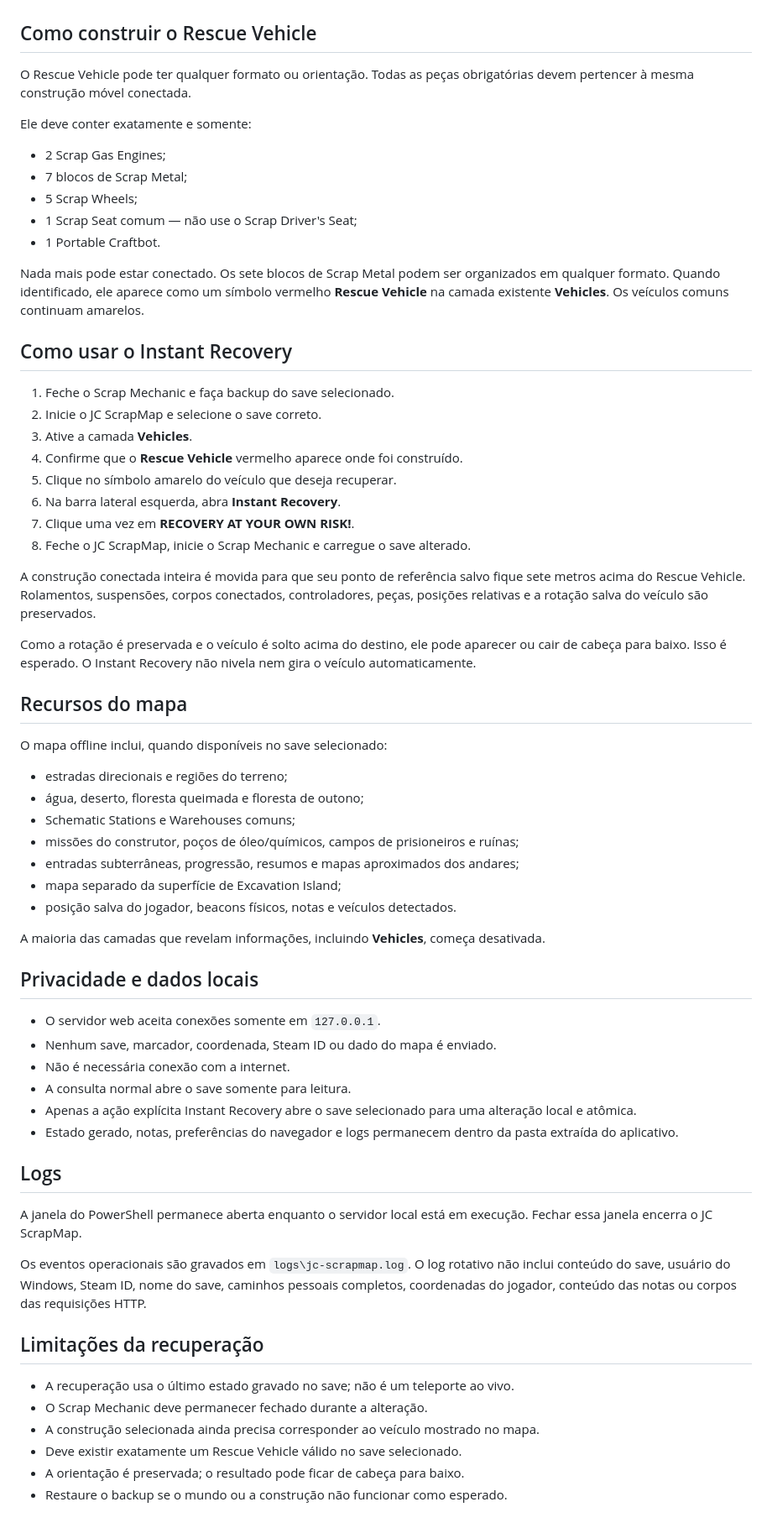
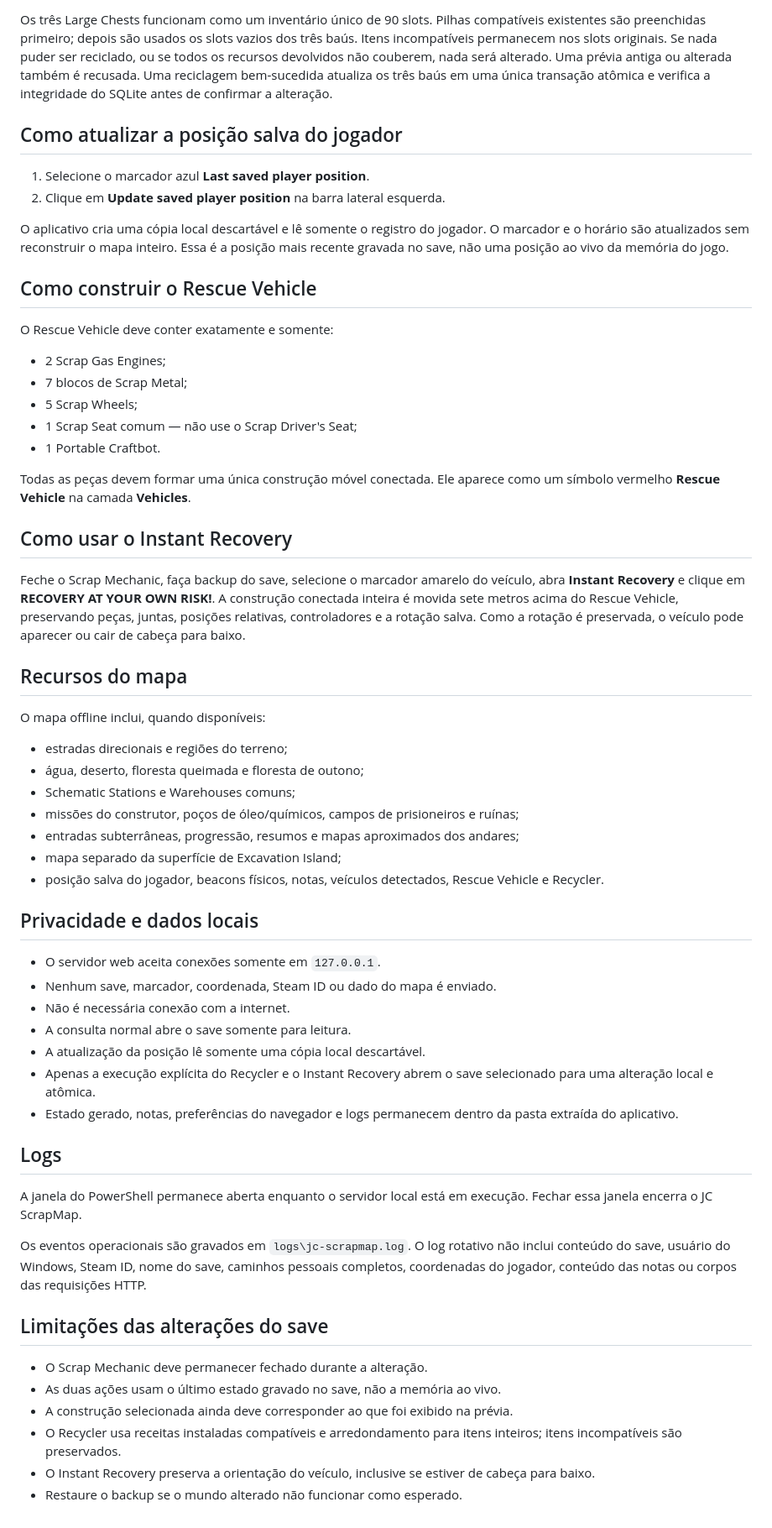
Before and after one commit to JCataclisma/JC_ScrapMap, a Markdown page: README_PORTUGUES-BR.md, the part around one of its changes. Shown at 84% size. GitHub-like rendering.

```diff
--- a/README_PORTUGUES-BR.md
+++ b/README_PORTUGUES-BR.md
@@ -46,9 +81,24 @@ instalar Python nem usar privilégios de administrador.
+Os três Large Chests funcionam como um inventário único de 90 slots. Pilhas
+compatíveis existentes são preenchidas primeiro; depois são usados os slots
+vazios dos três baús. Itens incompatíveis permanecem nos slots originais. Se
+nada puder ser reciclado, ou se todos os recursos devolvidos não couberem, nada
+será alterado. Uma prévia antiga ou alterada também é recusada. Uma reciclagem
+bem-sucedida atualiza os três baús em uma única transação atômica e verifica a
+integridade do SQLite antes de confirmar a alteração.
+
+## Como atualizar a posição salva do jogador
+
+1. Selecione o marcador azul **Last saved player position**.
+2. Clique em **Update saved player position** na barra lateral esquerda.
+
+O aplicativo cria uma cópia local descartável e lê somente o registro do
+jogador. O marcador e o horário são atualizados sem reconstruir o mapa inteiro.
+Essa é a posição mais recente gravada no save, não uma posição ao vivo da
+memória do jogo.
+
 ## Como construir o Rescue Vehicle
 
-O Rescue Vehicle pode ter qualquer formato ou orientação. Todas as peças
-obrigatórias devem pertencer à mesma construção móvel conectada.
-
-Ele deve conter exatamente e somente:
+O Rescue Vehicle deve conter exatamente e somente:
 
 - 2 Scrap Gas Engines;
 - 7 blocos de Scrap Metal;
@@ -56,34 +106,21 @@ Ele deve conter exatamente e somente:
 - 1 Scrap Seat comum — não use o Scrap Driver's Seat;
 - 1 Portable Craftbot.
 
-Nada mais pode estar conectado. Os sete blocos de Scrap Metal podem ser
-organizados em qualquer formato. Quando identificado, ele aparece como um
-símbolo vermelho **Rescue Vehicle** na camada existente **Vehicles**. Os
-veículos comuns continuam amarelos.
+Todas as peças devem formar uma única construção móvel conectada. Ele aparece
+como um símbolo vermelho **Rescue Vehicle** na camada **Vehicles**.
 
 ## Como usar o Instant Recovery
 
-1. Feche o Scrap Mechanic e faça backup do save selecionado.
-2. Inicie o JC ScrapMap e selecione o save correto.
-3. Ative a camada **Vehicles**.
-4. Confirme que o **Rescue Vehicle** vermelho aparece onde foi construído.
-5. Clique no símbolo amarelo do veículo que deseja recuperar.
-6. Na barra lateral esquerda, abra **Instant Recovery**.
-7. Clique uma vez em **RECOVERY AT YOUR OWN RISK!**.
-8. Feche o JC ScrapMap, inicie o Scrap Mechanic e carregue o save alterado.
-
-A construção conectada inteira é movida para que seu ponto de referência salvo
-fique sete metros acima do Rescue Vehicle. Rolamentos, suspensões, corpos
-conectados, controladores, peças, posições relativas e a rotação salva do
-veículo são preservados.
-
-Como a rotação é preservada e o veículo é solto acima do destino, ele pode
-aparecer ou cair de cabeça para baixo. Isso é esperado. O Instant Recovery não
-nivela nem gira o veículo automaticamente.
+Feche o Scrap Mechanic, faça backup do save, selecione o marcador amarelo do
+veículo, abra **Instant Recovery** e clique em **RECOVERY AT YOUR OWN RISK!**.
+A construção conectada inteira é movida sete metros acima do Rescue Vehicle,
+preservando peças, juntas, posições relativas, controladores e a rotação salva.
+Como a rotação é preservada, o veículo pode aparecer ou cair de cabeça para
+baixo.
 
 ## Recursos do mapa
 
-O mapa offline inclui, quando disponíveis no save selecionado:
+O mapa offline inclui, quando disponíveis:
 
 - estradas direcionais e regiões do terreno;
 - água, deserto, floresta queimada e floresta de outono;
@@ -91,10 +128,8 @@ O mapa offline inclui, quando disponíveis no save selecionado:
 - missões do construtor, poços de óleo/químicos, campos de prisioneiros e ruínas;
 - entradas subterrâneas, progressão, resumos e mapas aproximados dos andares;
 - mapa separado da superfície de Excavation Island;
-- posição salva do jogador, beacons físicos, notas e veículos detectados.
-
-A maioria das camadas que revelam informações, incluindo **Vehicles**, começa
-desativada.
+- posição salva do jogador, beacons físicos, notas, veículos detectados,
+  Rescue Vehicle e Recycler.
 
 ## Privacidade e dados locais
 
@@ -102,8 +137,9 @@ desativada.
 - Nenhum save, marcador, coordenada, Steam ID ou dado do mapa é enviado.
 - Não é necessária conexão com a internet.
 - A consulta normal abre o save somente para leitura.
-- Apenas a ação explícita Instant Recovery abre o save selecionado para uma
-  alteração local e atômica.
+- A atualização da posição lê somente uma cópia local descartável.
+- Apenas a execução explícita do Recycler e o Instant Recovery abrem o save
+  selecionado para uma alteração local e atômica.
 - Estado gerado, notas, preferências do navegador e logs permanecem dentro da
   pasta extraída do aplicativo.
 
@@ -117,11 +153,13 @@ não inclui conteúdo do save, usuário do Windows, Steam ID, nome do save,
 caminhos pessoais completos, coordenadas do jogador, conteúdo das notas ou
 corpos das requisições HTTP.
 
-## Limitações da recuperação
+## Limitações das alterações do save
 
-- A recuperação usa o último estado gravado no save; não é um teleporte ao vivo.
 - O Scrap Mechanic deve permanecer fechado durante a alteração.
-- A construção selecionada ainda precisa corresponder ao veículo mostrado no mapa.
-- Deve existir exatamente um Rescue Vehicle válido no save selecionado.
-- A orientação é preservada; o resultado pode ficar de cabeça para baixo.
-- Restaure o backup se o mundo ou a construção não funcionar como esperado.
+- As duas ações usam o último estado gravado no save, não a memória ao vivo.
+- A construção selecionada ainda deve corresponder ao que foi exibido na prévia.
+- O Recycler usa receitas instaladas compatíveis e arredondamento para itens
+  inteiros; itens incompatíveis são preservados.
+- O Instant Recovery preserva a orientação do veículo, inclusive se estiver de
+  cabeça para baixo.
+- Restaure o backup se o mundo alterado não funcionar como esperado.
```
Also changed, not shown: other parts of README_PORTUGUES-BR.md (+45 -10 lines).
